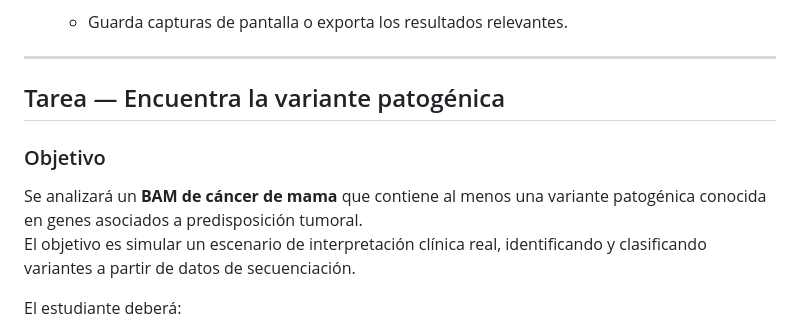
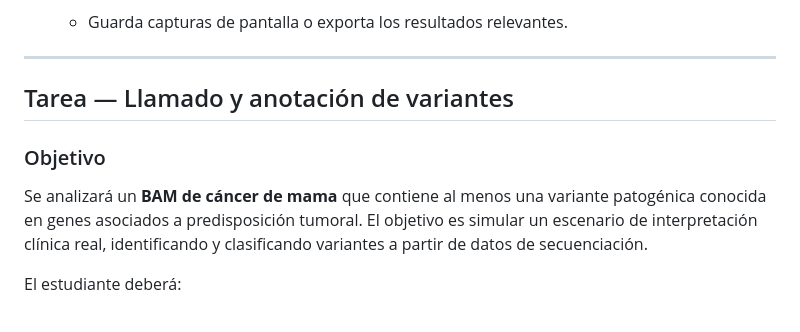
Before and after one commit to evelingonzalezfeliu/UGalileo_Bioinformatica2026, a Markdown page: CLASE4/TallerN2.md, the part around the change. Rendered like a GitHub page.

Commit message:
Revise task title and objective for variant analysis
Updated task title and clarified objective for variant analysis.

```diff
--- a/CLASE4/TallerN2.md
+++ b/CLASE4/TallerN2.md
@@ -140,11 +140,10 @@ CGI es una herramienta bioinformática que ayuda a interpretar variantes somáti
 
 ---
 
-## Tarea — Encuentra la variante patogénica
+## Tarea — Llamado y anotación de variantes
 
 ### Objetivo
-Se analizará un **BAM de cáncer de mama** que contiene al menos una variante patogénica conocida en genes asociados a predisposición tumoral.
-El objetivo es simular un escenario de interpretación clínica real, identificando y clasificando variantes a partir de datos de secuenciación.
+Se analizará un **BAM de cáncer de mama** que contiene al menos una variante patogénica conocida en genes asociados a predisposición tumoral.  El objetivo es simular un escenario de interpretación clínica real, identificando y clasificando variantes a partir de datos de secuenciación.
 
 El estudiante deberá:
 - Realizar el llamado de variantes utilizando **DeepVariant**
```
